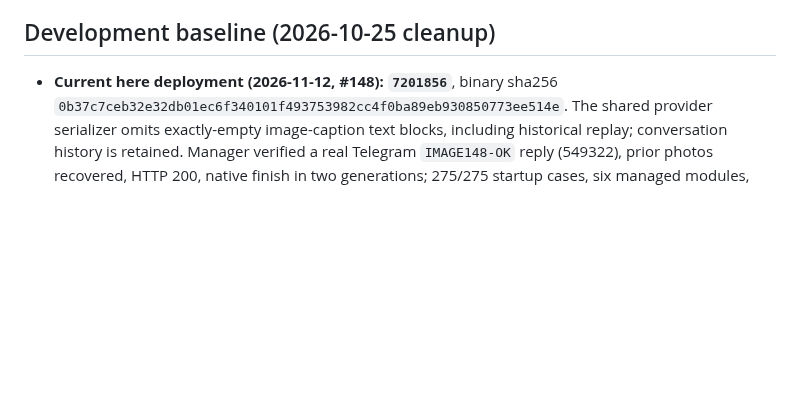
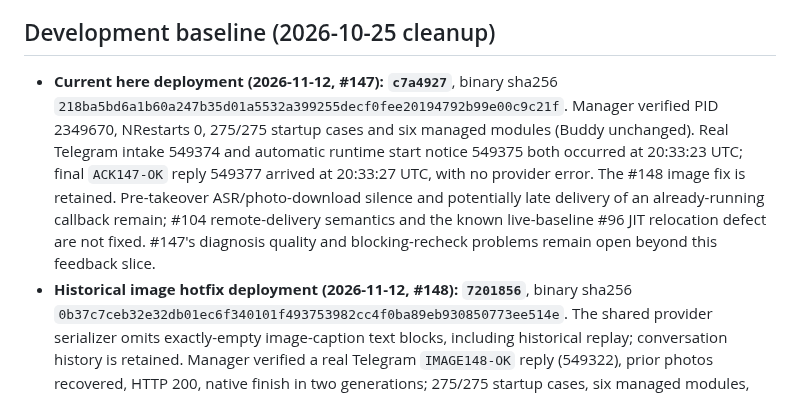
Before and after one commit to Marenz/adapsis, a Markdown page: AGENTS.md, the part around the change. Drawn GitHub-style; blank space fills up the shorter version.

```diff
--- a/AGENTS.md
+++ b/AGENTS.md
@@ -10,7 +10,17 @@ there. Workers cite the DESIGN.md rows their change touches; reviewers check for
 narrowing. Where this file disagrees with DESIGN.md, DESIGN.md wins.
 
 ## Development baseline (2026-10-25 cleanup)
-- **Current here deployment (2026-11-12, #148): `7201856`**, binary sha256
+- **Current here deployment (2026-11-12, #147): `c7a4927`**, binary sha256
+  `218ba5bd6a1b60a247b35d01a5532a399255decf0fee20194792b99e00c9c21f`.
+  Manager verified PID 2349670, NRestarts 0, 275/275 startup cases and six managed
+  modules (Buddy unchanged). Real Telegram intake 549374 and automatic runtime
+  start notice 549375 both occurred at 20:33:23 UTC; final `ACK147-OK` reply
+  549377 arrived at 20:33:27 UTC, with no provider error. The #148 image fix is
+  retained. Pre-takeover ASR/photo-download silence and potentially late delivery
+  of an already-running callback remain; #104 remote-delivery semantics and the
+  known live-baseline #96 JIT relocation defect are not fixed. #147's diagnosis
+  quality and blocking-recheck problems remain open beyond this feedback slice.
+- **Historical image hotfix deployment (2026-11-12, #148): `7201856`**, binary sha256
   `0b37c7ceb32e32db01ec6f340101f493753982cc4f0ba89eb930850773ee514e`.
   The shared provider serializer omits exactly-empty image-caption text blocks,
   including historical replay; conversation history is retained. Manager verified
```
Also changed, not shown: ROADMAP.md (+26 -1 lines).
